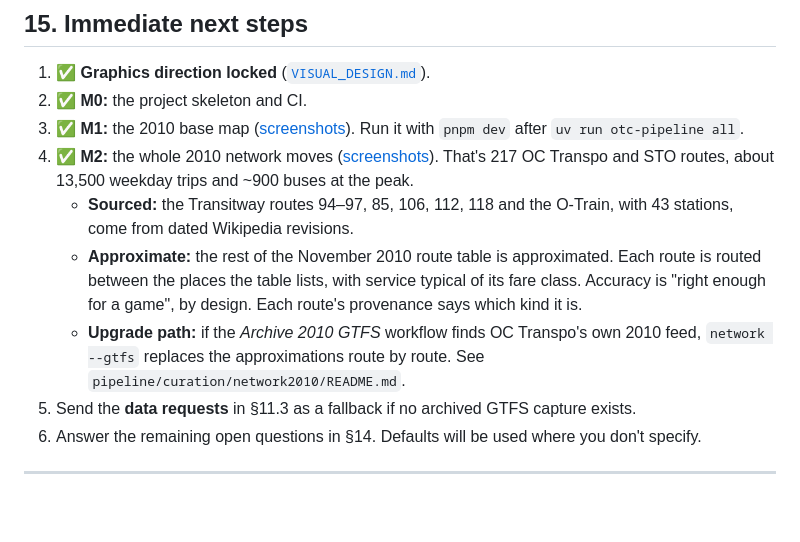
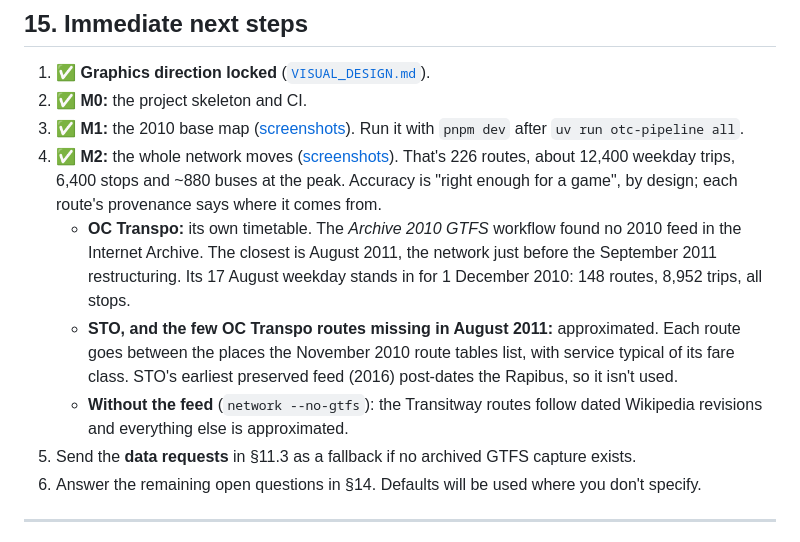
Before and after one commit to forward6/public--transit, a Markdown page: docs/PLAN.md, the part around the change. Rendered like a GitHub page; blank space fills up the shorter version.

```diff
--- a/docs/PLAN.md
+++ b/docs/PLAN.md
@@ -798,17 +798,18 @@ to keep iteration fast; it expands to the full region afterwards.
 2. ✅ **M0:** the project skeleton and CI.
 3. ✅ **M1:** the 2010 base map ([screenshots](screenshots/m1/)). Run it with `pnpm dev` after
    `uv run otc-pipeline all`.
-4. ✅ **M2:** the whole 2010 network moves ([screenshots](screenshots/m2/)). That's 217 OC Transpo
-   and STO routes, about 13,500 weekday trips and ~900 buses at the peak.
-   - **Sourced:** the Transitway routes 94–97, 85, 106, 112, 118 and the O-Train, with 43 stations,
-     come from dated Wikipedia revisions.
-   - **Approximate:** the rest of the November 2010 route table is approximated. Each route is
-     routed between the places the table lists, with service typical of its fare class.
-     Accuracy is "right enough for a game", by design. Each route's provenance says which kind
-     it is.
-   - **Upgrade path:** if the *Archive 2010 GTFS* workflow finds OC Transpo's own 2010 feed,
-     `network --gtfs` replaces the approximations route by route. See
-     `pipeline/curation/network2010/README.md`.
+4. ✅ **M2:** the whole network moves ([screenshots](screenshots/m2/)). That's 226 routes, about
+   12,400 weekday trips, 6,400 stops and ~880 buses at the peak. Accuracy is "right enough for a
+   game", by design; each route's provenance says where it comes from.
+   - **OC Transpo:** its own timetable. The *Archive 2010 GTFS* workflow found no 2010 feed in the
+     Internet Archive. The closest is August 2011, the network just before the September 2011
+     restructuring. Its 17 August weekday stands in for 1 December 2010: 148 routes, 8,952 trips,
+     all stops.
+   - **STO, and the few OC Transpo routes missing in August 2011:** approximated. Each route goes
+     between the places the November 2010 route tables list, with service typical of its fare
+     class. STO's earliest preserved feed (2016) post-dates the Rapibus, so it isn't used.
+   - **Without the feed** (`network --no-gtfs`): the Transitway routes follow dated Wikipedia
+     revisions and everything else is approximated.
 5. Send the **data requests** in §11.3 as a fallback if no archived GTFS capture exists.
 6. Answer the remaining open questions in §14. Defaults will be used where you don't specify.
 
```
Also changed, not shown: README.md (+6 -4 lines), pipeline/README.md (+12 -9 lines), docs/screenshots/m2/network-2010-downtown.jpg, docs/screenshots/m2/network-2010-hurdman.jpg (added), docs/screenshots/m2/network-2010-overview.jpg, 6 other files.
